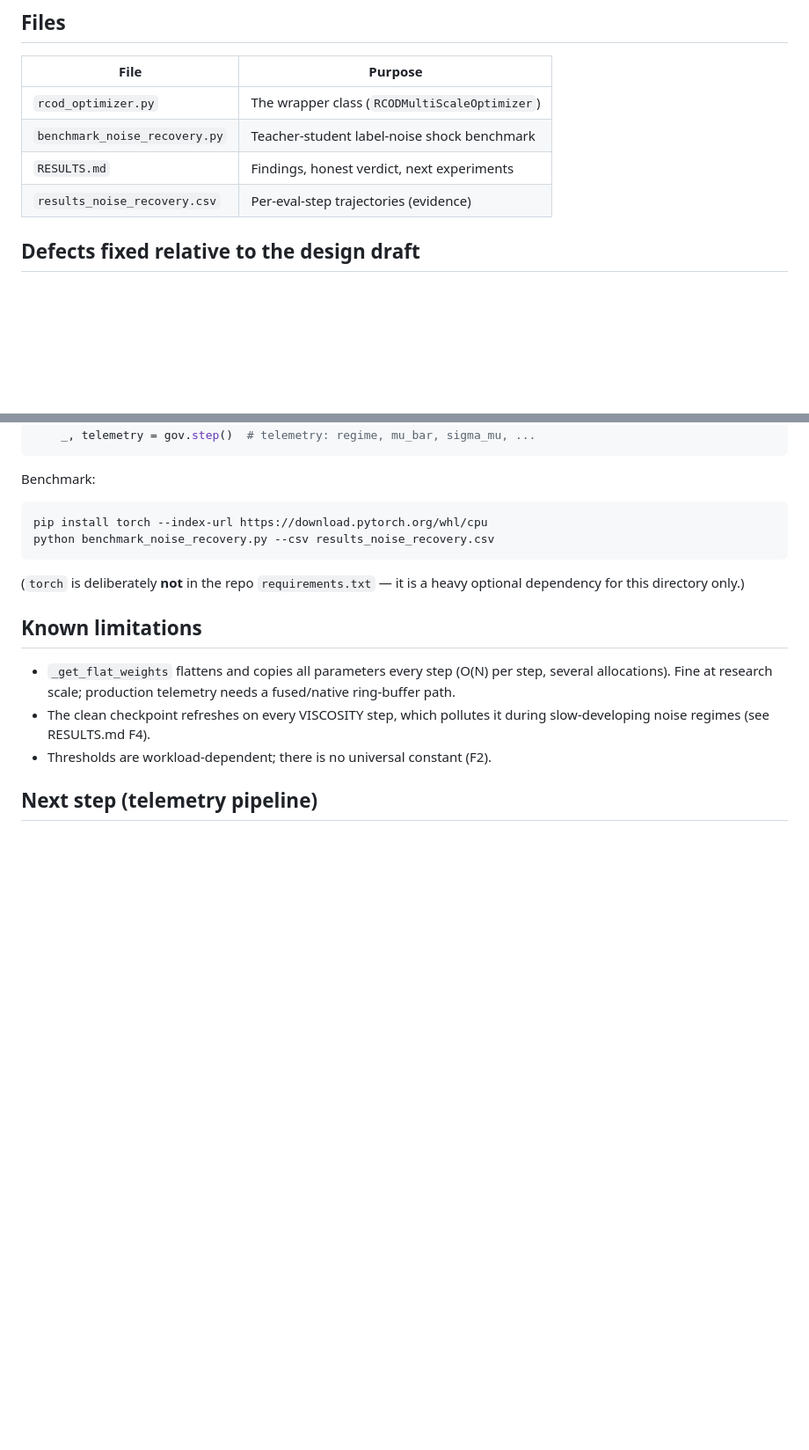
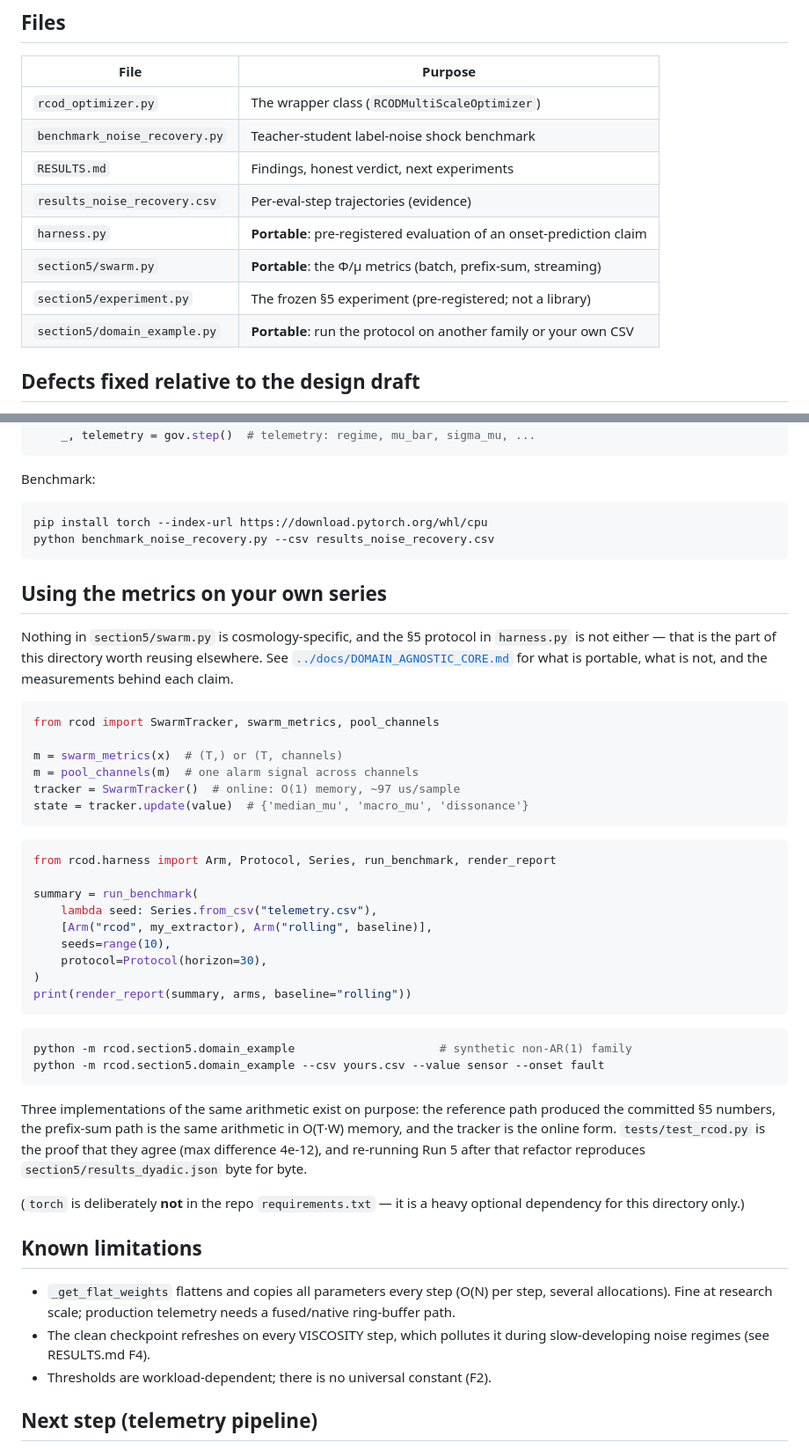
Before and after one commit to jakesdev1991/Omega_Theory_Everything, a Markdown page: rcod/README.md, 2 parts joined by grey strips. Shown at 88% size. Drawn GitHub-style; blank space fills up the shorter version.

````diff
--- a/rcod/README.md
+++ b/rcod/README.md
@@ -26,6 +26,10 @@ geometry-informed metrics be tested against simpler baselines).
 | `benchmark_noise_recovery.py` | Teacher-student label-noise shock benchmark |
 | `RESULTS.md` | Findings, honest verdict, next experiments |
 | `results_noise_recovery.csv` | Per-eval-step trajectories (evidence) |
+| `harness.py` | **Portable**: pre-registered evaluation of an onset-prediction claim |
+| `section5/swarm.py` | **Portable**: the Φ/μ metrics (batch, prefix-sum, streaming) |
+| `section5/experiment.py` | The frozen §5 experiment (pre-registered; not a library) |
+| `section5/domain_example.py` | **Portable**: run the protocol on another family or your own CSV |
 
 ## Defects fixed relative to the design draft
 
@@ -82,6 +86,45 @@ pip install torch --index-url https://download.pytorch.org/whl/cpu
 python benchmark_noise_recovery.py --csv results_noise_recovery.csv
 ```
 
+## Using the metrics on your own series
+
+Nothing in `section5/swarm.py` is cosmology-specific, and the §5 protocol in
+`harness.py` is not either — that is the part of this directory worth reusing
+elsewhere. See [`../docs/DOMAIN_AGNOSTIC_CORE.md`](../docs/DOMAIN_AGNOSTIC_CORE.md)
+for what is portable, what is not, and the measurements behind each claim.
+
+```python
+from rcod import SwarmTracker, swarm_metrics, pool_channels
+
+m = swarm_metrics(x)  # (T,) or (T, channels)
+m = pool_channels(m)  # one alarm signal across channels
+tracker = SwarmTracker()  # online: O(1) memory, ~97 us/sample
+state = tracker.update(value)  # {'median_mu', 'macro_mu', 'dissonance'}
+```
+
+```python
+from rcod.harness import Arm, Protocol, Series, run_benchmark, render_report
+
+summary = run_benchmark(
+    lambda seed: Series.from_csv("telemetry.csv"),
+    [Arm("rcod", my_extractor), Arm("rolling", baseline)],
+    seeds=range(10),
+    protocol=Protocol(horizon=30),
+)
+print(render_report(summary, arms, baseline="rolling"))
+```
+
+```bash
+python -m rcod.section5.domain_example                     # synthetic non-AR(1) family
+python -m rcod.section5.domain_example --csv yours.csv --value sensor --onset fault
+```
+
+Three implementations of the same arithmetic exist on purpose: the reference
+path produced the committed §5 numbers, the prefix-sum path is the same
+arithmetic in O(T·W) memory, and the tracker is the online form. `tests/test_rcod.py`
+is the proof that they agree (max difference 4e-12), and re-running Run 5 after
+that refactor reproduces `section5/results_dyadic.json` byte for byte.
+
 (`torch` is deliberately **not** in the repo `requirements.txt` — it is a
 heavy optional dependency for this directory only.)
 
````
Also changed, not shown: docs/DOMAIN_AGNOSTIC_CORE.md (added, +275 -0 lines).
